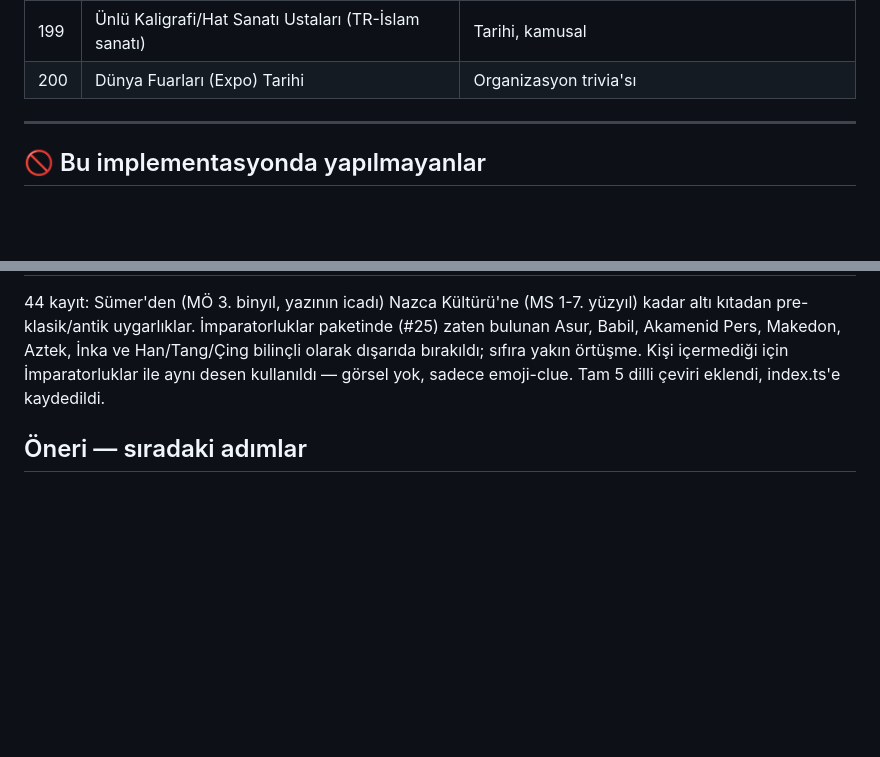
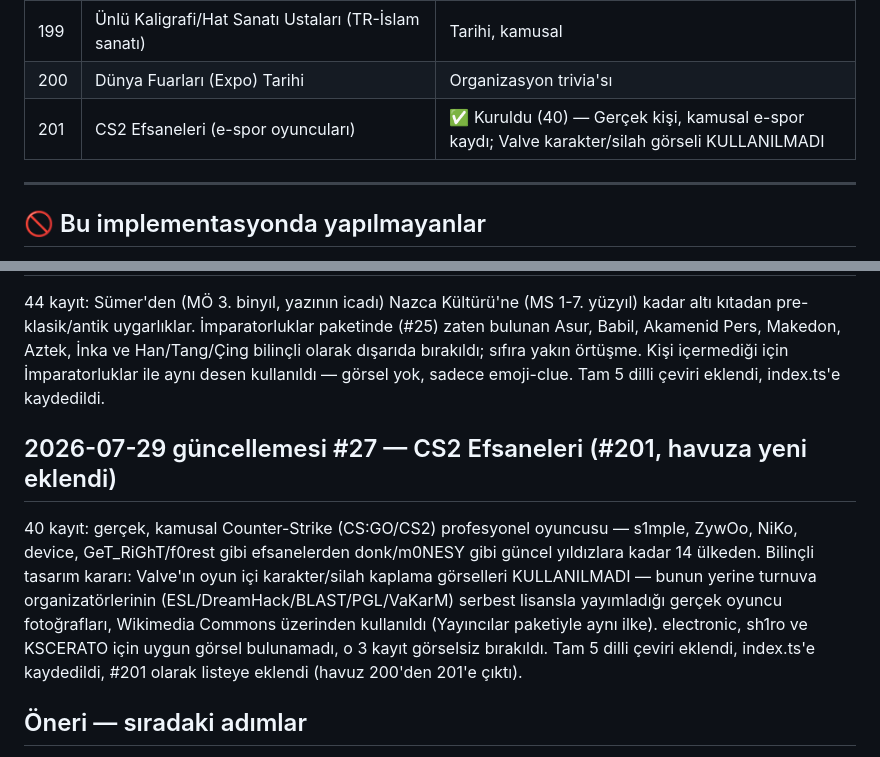
Before and after one commit to Eren-Ozcan/dleverse, a Markdown page: docs/ip-candidates.md, 2 parts joined by grey strips. Drawn GitHub-style; blank space fills up the shorter version.

Commit message:
docs: mark CS2 Efsaneleri as built in tracker

```diff
--- a/docs/ip-candidates.md
+++ b/docs/ip-candidates.md
@@ -262,6 +262,7 @@ veri, güncel transfer/takipçi sayısı gibi çabuk eskiyen veri değil).
 | 198 | Dünya Rekor Sahipleri (Guinness, spor dışı) | Kamusal rekor verisi |
 | 199 | Ünlü Kaligrafi/Hat Sanatı Ustaları (TR-İslam sanatı) | Tarihi, kamusal |
 | 200 | Dünya Fuarları (Expo) Tarihi | Organizasyon trivia'sı |
+| 201 | CS2 Efsaneleri (e-spor oyuncuları) | ✅ Kuruldu (40) — Gerçek kişi, kamusal e-spor kaydı; Valve karakter/silah görseli KULLANILMADI |
 
 ---
 
@@ -564,6 +565,19 @@ paketinde (#25) zaten bulunan Asur, Babil, Akamenid Pers, Makedon, Aztek,
 görsel yok, sadece emoji-clue. Tam 5 dilli çeviri eklendi, index.ts'e
 kaydedildi.
 
+## 2026-07-29 güncellemesi #27 — CS2 Efsaneleri (#201, havuza yeni eklendi)
+
+40 kayıt: gerçek, kamusal Counter-Strike (CS:GO/CS2) profesyonel oyuncusu —
+s1mple, ZywOo, NiKo, device, GeT_RiGhT/f0rest gibi efsanelerden donk/m0NESY
+gibi güncel yıldızlara kadar 14 ülkeden. Bilinçli tasarım kararı: Valve'ın
+oyun içi karakter/silah kaplama görselleri KULLANILMADI — bunun yerine
+turnuva organizatörlerinin (ESL/DreamHack/BLAST/PGL/VaKarM) serbest
+lisansla yayımladığı gerçek oyuncu fotoğrafları, Wikimedia Commons üzerinden
+kullanıldı (Yayıncılar paketiyle aynı ilke). electronic, sh1ro ve KSCERATO
+için uygun görsel bulunamadı, o 3 kayıt görselsiz bırakıldı. Tam 5 dilli
+çeviri eklendi, index.ts'e kaydedildi, #201 olarak listeye eklendi (havuz
+200'den 201'e çıktı).
+
 ## Öneri — sıradaki adımlar
 
 - **11-50 arası düşük risk havuzu**nun geri kalanı (#14-17, #19-21, #23-26,
```
